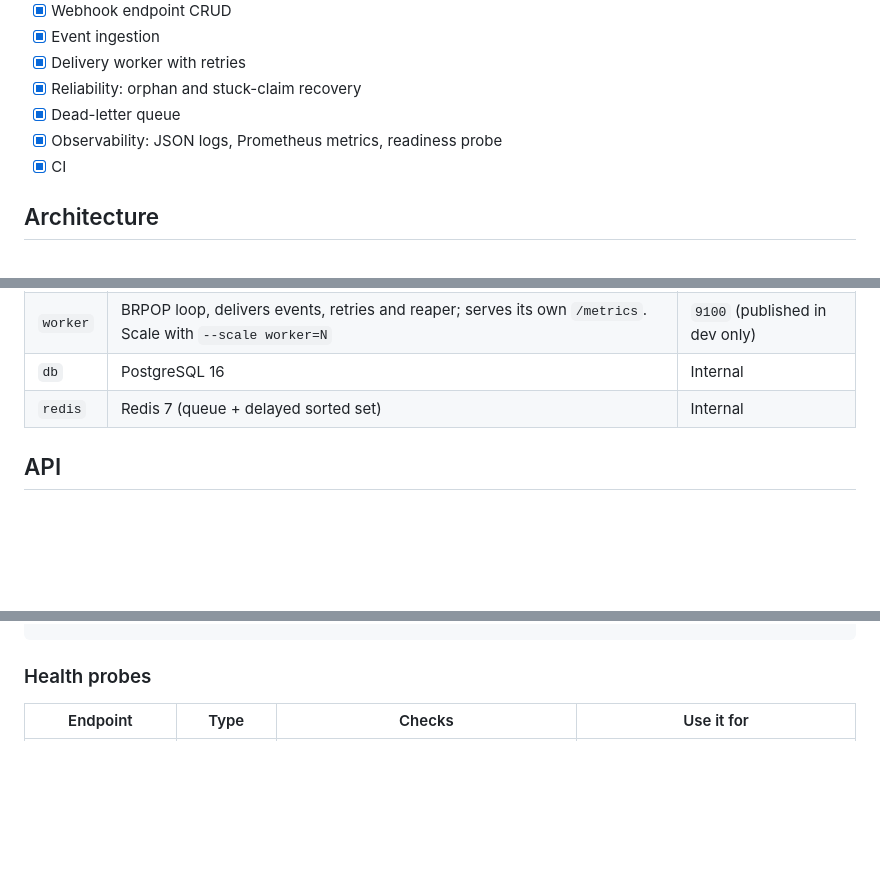
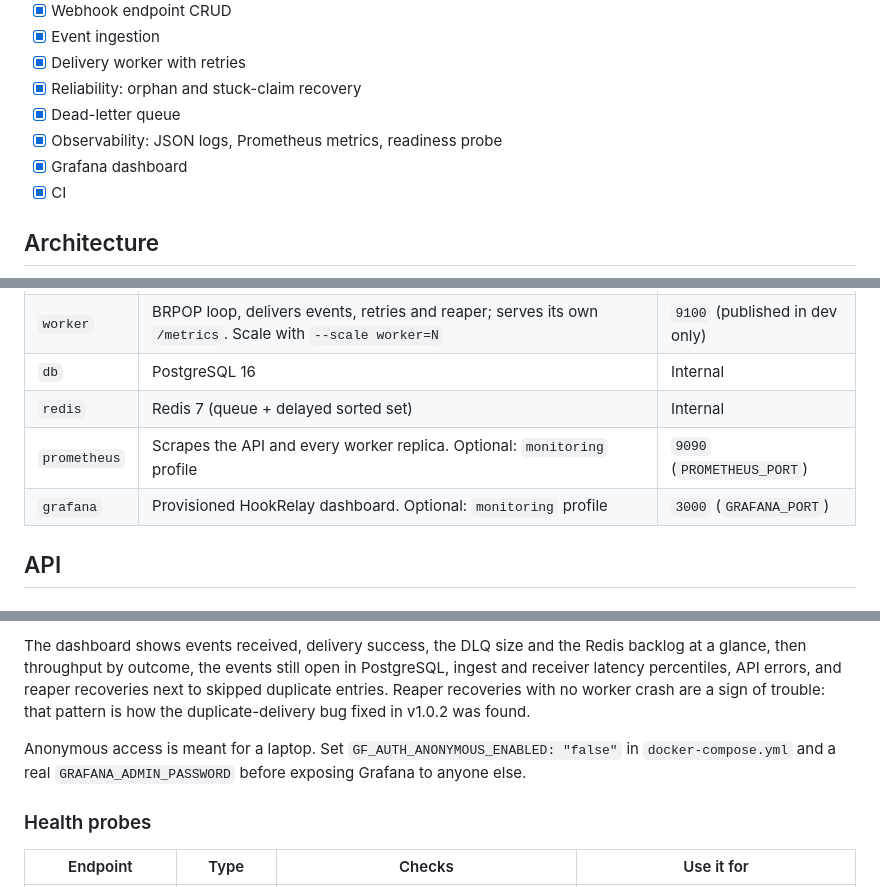
Before and after one commit to ManuelRuizJ/hook-relay, a Markdown page: README.md, 3 parts joined by grey strips. Drawn GitHub-style; blank space fills up the shorter version.

```diff
--- a/README.md
+++ b/README.md
@@ -22,6 +22,7 @@ A webhook delivery service built with FastAPI, PostgreSQL and Redis.
 - [x] Reliability: orphan and stuck-claim recovery
 - [x] Dead-letter queue
 - [x] Observability: JSON logs, Prometheus metrics, readiness probe
+- [x] Grafana dashboard
 - [x] CI
 
 ## Architecture
@@ -90,6 +94,8 @@ docker compose -f docker-compose.yml up --build -d
 | `worker` | BRPOP loop, delivers events, retries and reaper; serves its own `/metrics`. Scale with `--scale worker=N` | `9100` (published in dev only) |
 | `db` | PostgreSQL 16 | Internal |
 | `redis` | Redis 7 (queue + delayed sorted set) | Internal |
+| `prometheus` | Scrapes the API and every worker replica. Optional: `monitoring` profile | `9090` (`PROMETHEUS_PORT`) |
+| `grafana` | Provisioned HookRelay dashboard. Optional: `monitoring` profile | `3000` (`GRAFANA_PORT`) |
 
 ## API
 
@@ -299,3 +311,6 @@ hookrelay_events{status="failed"}
+The dashboard shows events received, delivery success, the DLQ size and the Redis backlog at a glance, then throughput by outcome, the events still open in PostgreSQL, ingest and receiver latency percentiles, API errors, and reaper recoveries next to skipped duplicate entries. Reaper recoveries with no worker crash are a sign of trouble: that pattern is how the duplicate-delivery bug fixed in v1.0.2 was found.
+
+Anonymous access is meant for a laptop. Set `GF_AUTH_ANONYMOUS_ENABLED: "false"` in `docker-compose.yml` and a real `GRAFANA_ADMIN_PASSWORD` before exposing Grafana to anyone else.
 
 ### Health probes
 
```
Also changed, not shown: other parts of README.md (+32 -11 lines), docs/images/dashboard.png (added).
